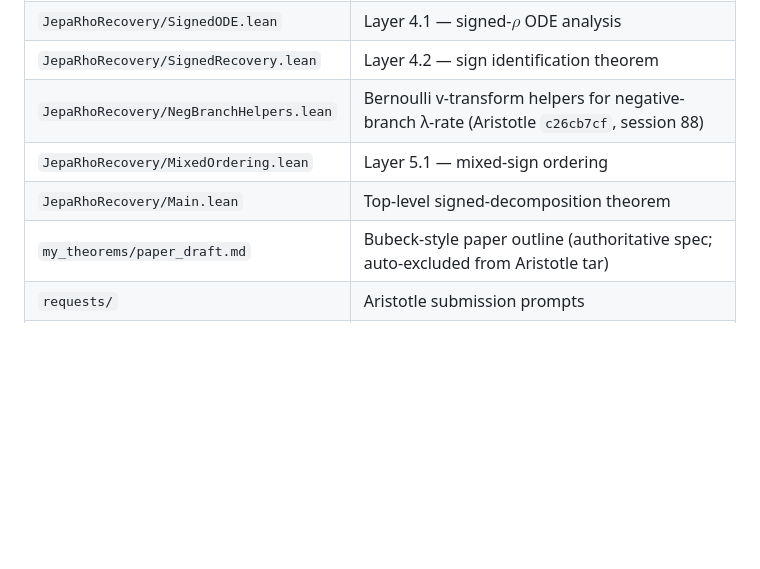
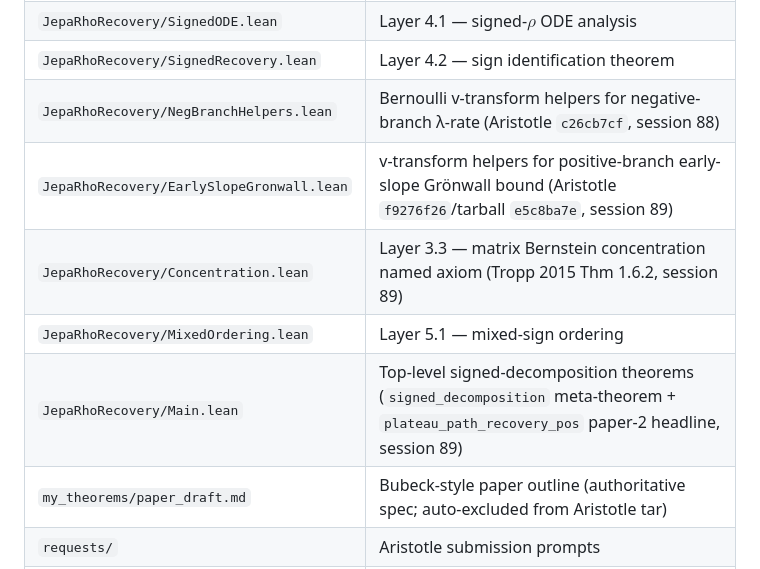
Before and after one commit to davidcagoh/jepa-rho-recovery, a Markdown page: CLAUDE.md, the part around the change. Drawn GitHub-style; blank space fills up the shorter version.

```diff
--- a/CLAUDE.md
+++ b/CLAUDE.md
@@ -52,8 +52,10 @@ breaking paper 1 builds. Re-evaluate after Layer 2.1 lands.
 | `JepaRhoRecovery/SignedODE.lean` | Layer 4.1 — signed-$\rho$ ODE analysis |
 | `JepaRhoRecovery/SignedRecovery.lean` | Layer 4.2 — sign identification theorem |
 | `JepaRhoRecovery/NegBranchHelpers.lean` | Bernoulli v-transform helpers for negative-branch λ-rate (Aristotle `c26cb7cf`, session 88) |
+| `JepaRhoRecovery/EarlySlopeGronwall.lean` | v-transform helpers for positive-branch early-slope Grönwall bound (Aristotle `f9276f26`/tarball `e5c8ba7e`, session 89) |
+| `JepaRhoRecovery/Concentration.lean` | Layer 3.3 — matrix Bernstein concentration named axiom (Tropp 2015 Thm 1.6.2, session 89) |
 | `JepaRhoRecovery/MixedOrdering.lean` | Layer 5.1 — mixed-sign ordering |
-| `JepaRhoRecovery/Main.lean` | Top-level signed-decomposition theorem |
+| `JepaRhoRecovery/Main.lean` | Top-level signed-decomposition theorems (`signed_decomposition` meta-theorem + `plateau_path_recovery_pos` paper-2 headline, session 89) |
 | `my_theorems/paper_draft.md` | Bubeck-style paper outline (authoritative spec; auto-excluded from Aristotle tar) |
 | `requests/` | Aristotle submission prompts |
 | `results/` | Aristotle output records |
```
Also changed, not shown: experiments/ALGORITHM_AND_EXPERIMENT_PLAN.md (added, +316 -0 lines).
